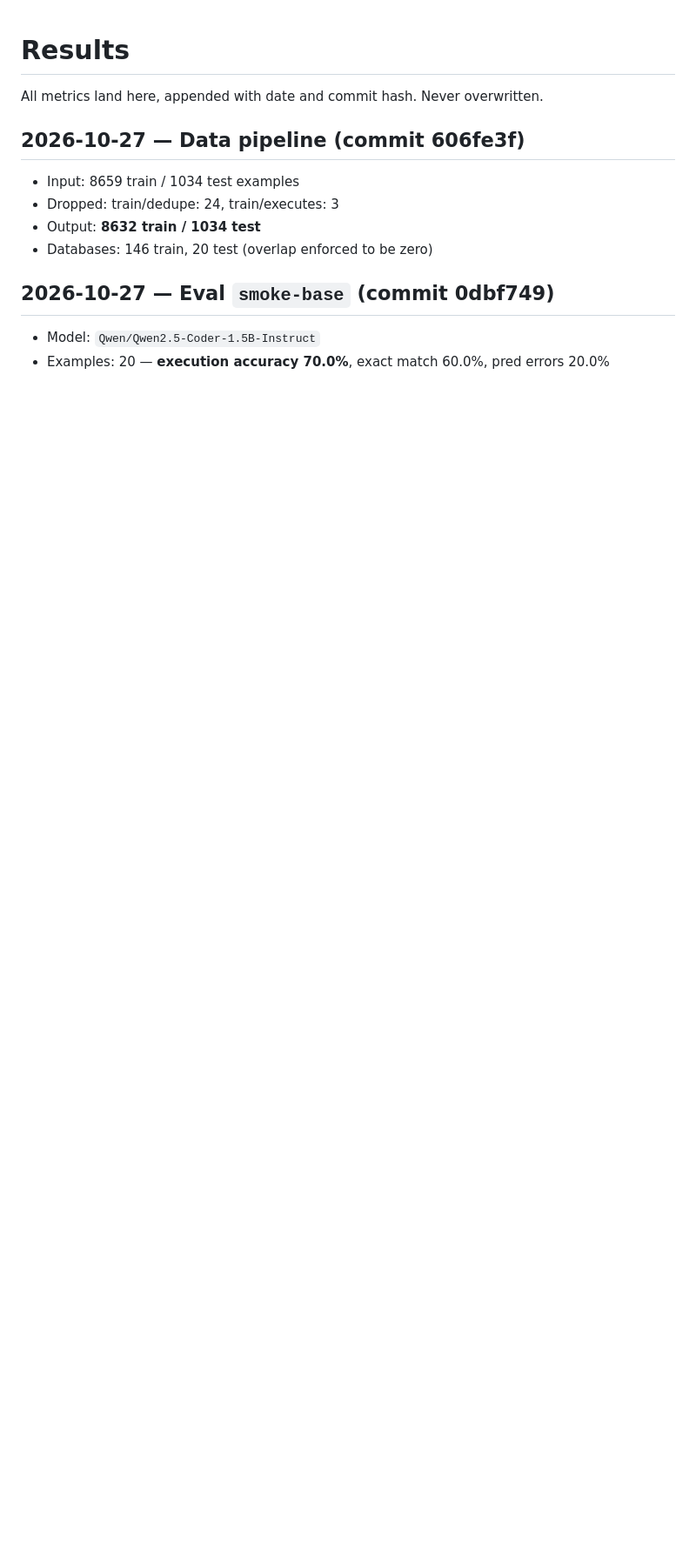
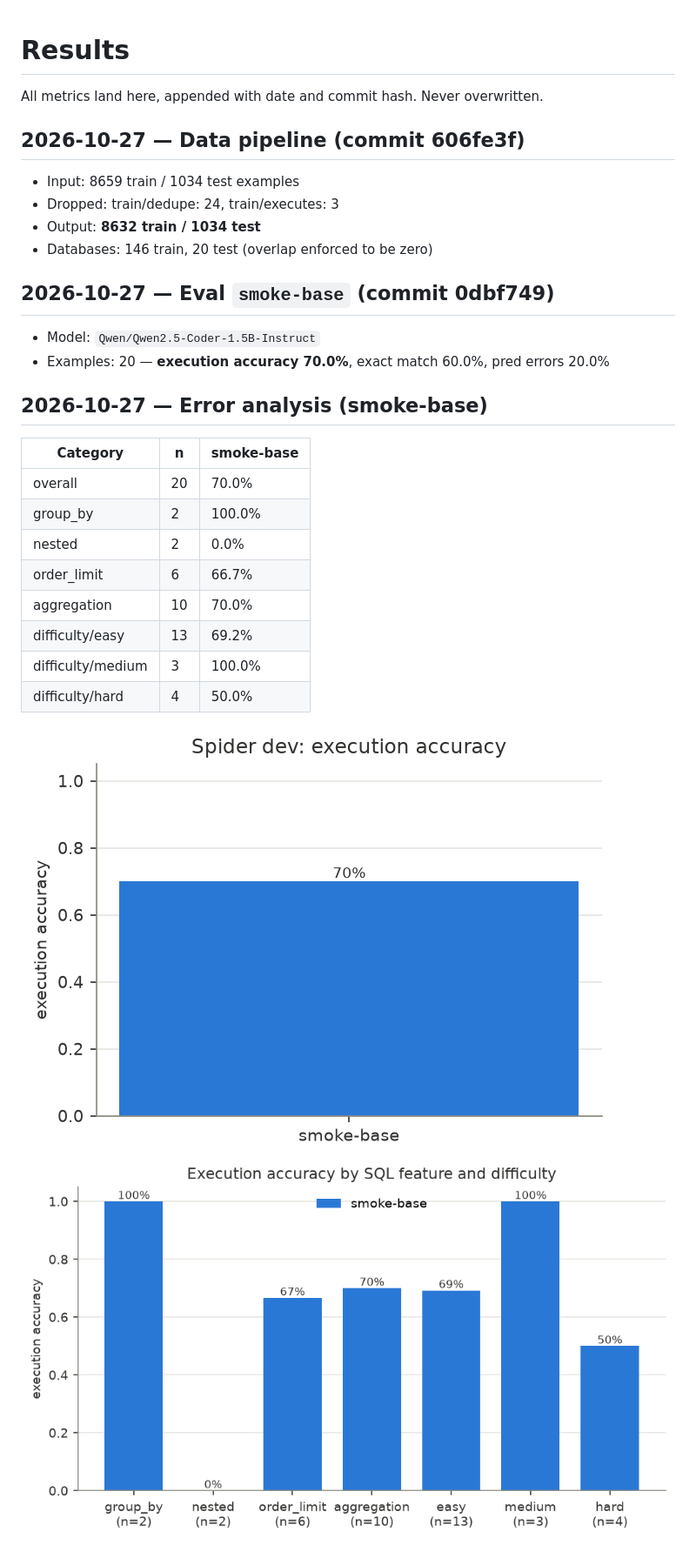
Before and after one commit to Adityakumarjha087/SqlForgeLLM, a Markdown page: docs/results.md, the part around the change. Shown at 87% size. Rendered like a GitHub page; pictures changed too: docs/assets/accuracy_by_category.png (added), docs/assets/overall_accuracy.png (added); blank space fills up the shorter version.

```diff
--- a/docs/results.md
+++ b/docs/results.md
@@ -13,3 +13,19 @@ All metrics land here, appended with date and commit hash. Never overwritten.
 
 - Model: `Qwen/Qwen2.5-Coder-1.5B-Instruct`
 - Examples: 20 — **execution accuracy 70.0%**, exact match 60.0%, pred errors 20.0%
+
+## 2026-10-27 — Error analysis (smoke-base)
+
+| Category | n | smoke-base |
+|---|---|---|
+| overall | 20 | 70.0% |
+| group_by | 2 | 100.0% |
+| nested | 2 | 0.0% |
+| order_limit | 6 | 66.7% |
+| aggregation | 10 | 70.0% |
+| difficulty/easy | 13 | 69.2% |
+| difficulty/medium | 3 | 100.0% |
+| difficulty/hard | 4 | 50.0% |
+
+![overall](assets/overall_accuracy.png)
+![by category](assets/accuracy_by_category.png)
```
Also changed, not shown: 6 other files.
